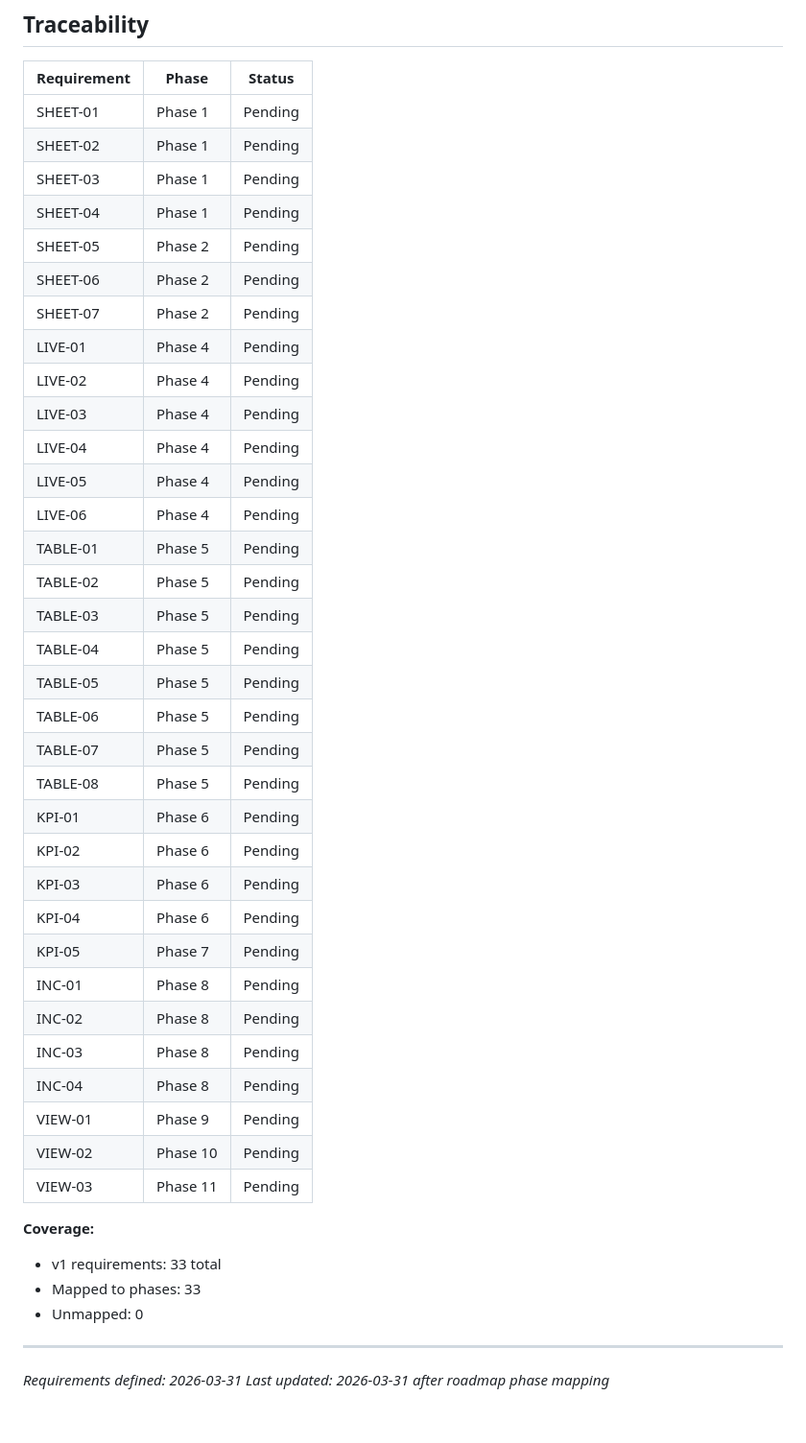
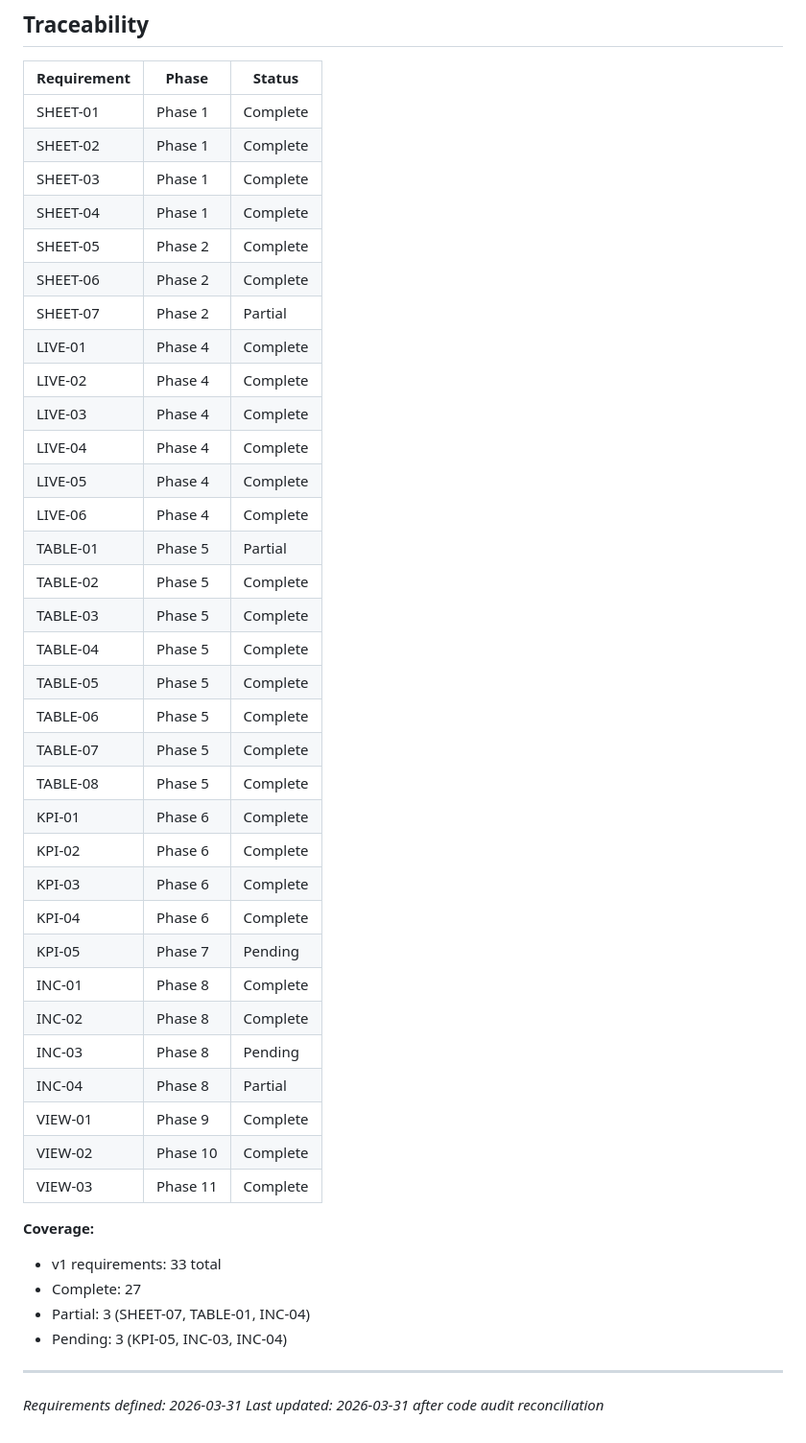
Before and after one commit to fbetancourtc/bomi-control-tower, a Markdown page: .planning/REQUIREMENTS.md, the part around one of its changes. Shown at 96% size. Rendered like a GitHub page.

Commit message:
docs: reconcile roadmap with implementation (27/33 reqs done, 10/11 phases)

```diff
--- a/.planning/REQUIREMENTS.md
+++ b/.planning/REQUIREMENTS.md
@@ -94,45 +94,46 @@
 
 | Requirement | Phase | Status |
 |-------------|-------|--------|
-| SHEET-01 | Phase 1 | Pending |
-| SHEET-02 | Phase 1 | Pending |
-| SHEET-03 | Phase 1 | Pending |
-| SHEET-04 | Phase 1 | Pending |
-| SHEET-05 | Phase 2 | Pending |
-| SHEET-06 | Phase 2 | Pending |
-| SHEET-07 | Phase 2 | Pending |
-| LIVE-01 | Phase 4 | Pending |
-| LIVE-02 | Phase 4 | Pending |
-| LIVE-03 | Phase 4 | Pending |
-| LIVE-04 | Phase 4 | Pending |
-| LIVE-05 | Phase 4 | Pending |
-| LIVE-06 | Phase 4 | Pending |
-| TABLE-01 | Phase 5 | Pending |
-| TABLE-02 | Phase 5 | Pending |
-| TABLE-03 | Phase 5 | Pending |
-| TABLE-04 | Phase 5 | Pending |
-| TABLE-05 | Phase 5 | Pending |
-| TABLE-06 | Phase 5 | Pending |
-| TABLE-07 | Phase 5 | Pending |
-| TABLE-08 | Phase 5 | Pending |
-| KPI-01 | Phase 6 | Pending |
-| KPI-02 | Phase 6 | Pending |
-| KPI-03 | Phase 6 | Pending |
-| KPI-04 | Phase 6 | Pending |
+| SHEET-01 | Phase 1 | Complete |
+| SHEET-02 | Phase 1 | Complete |
+| SHEET-03 | Phase 1 | Complete |
+| SHEET-04 | Phase 1 | Complete |
+| SHEET-05 | Phase 2 | Complete |
+| SHEET-06 | Phase 2 | Complete |
+| SHEET-07 | Phase 2 | Partial |
+| LIVE-01 | Phase 4 | Complete |
+| LIVE-02 | Phase 4 | Complete |
+| LIVE-03 | Phase 4 | Complete |
+| LIVE-04 | Phase 4 | Complete |
+| LIVE-05 | Phase 4 | Complete |
+| LIVE-06 | Phase 4 | Complete |
+| TABLE-01 | Phase 5 | Partial |
+| TABLE-02 | Phase 5 | Complete |
+| TABLE-03 | Phase 5 | Complete |
+| TABLE-04 | Phase 5 | Complete |
+| TABLE-05 | Phase 5 | Complete |
+| TABLE-06 | Phase 5 | Complete |
+| TABLE-07 | Phase 5 | Complete |
+| TABLE-08 | Phase 5 | Complete |
+| KPI-01 | Phase 6 | Complete |
+| KPI-02 | Phase 6 | Complete |
+| KPI-03 | Phase 6 | Complete |
+| KPI-04 | Phase 6 | Complete |
 | KPI-05 | Phase 7 | Pending |
-| INC-01 | Phase 8 | Pending |
-| INC-02 | Phase 8 | Pending |
+| INC-01 | Phase 8 | Complete |
+| INC-02 | Phase 8 | Complete |
 | INC-03 | Phase 8 | Pending |
-| INC-04 | Phase 8 | Pending |
-| VIEW-01 | Phase 9 | Pending |
-| VIEW-02 | Phase 10 | Pending |
-| VIEW-03 | Phase 11 | Pending |
+| INC-04 | Phase 8 | Partial |
+| VIEW-01 | Phase 9 | Complete |
+| VIEW-02 | Phase 10 | Complete |
+| VIEW-03 | Phase 11 | Complete |
 
 **Coverage:**
 - v1 requirements: 33 total
-- Mapped to phases: 33
-- Unmapped: 0
+- Complete: 27
+- Partial: 3 (SHEET-07, TABLE-01, INC-04)
+- Pending: 3 (KPI-05, INC-03, INC-04)
 
 ---
 *Requirements defined: 2026-03-31*
-*Last updated: 2026-03-31 after roadmap phase mapping*
+*Last updated: 2026-03-31 after code audit reconciliation*
```
Also changed, not shown: other parts of .planning/REQUIREMENTS.md (+33 -33 lines), .planning/ROADMAP.md (+26 -24 lines).
